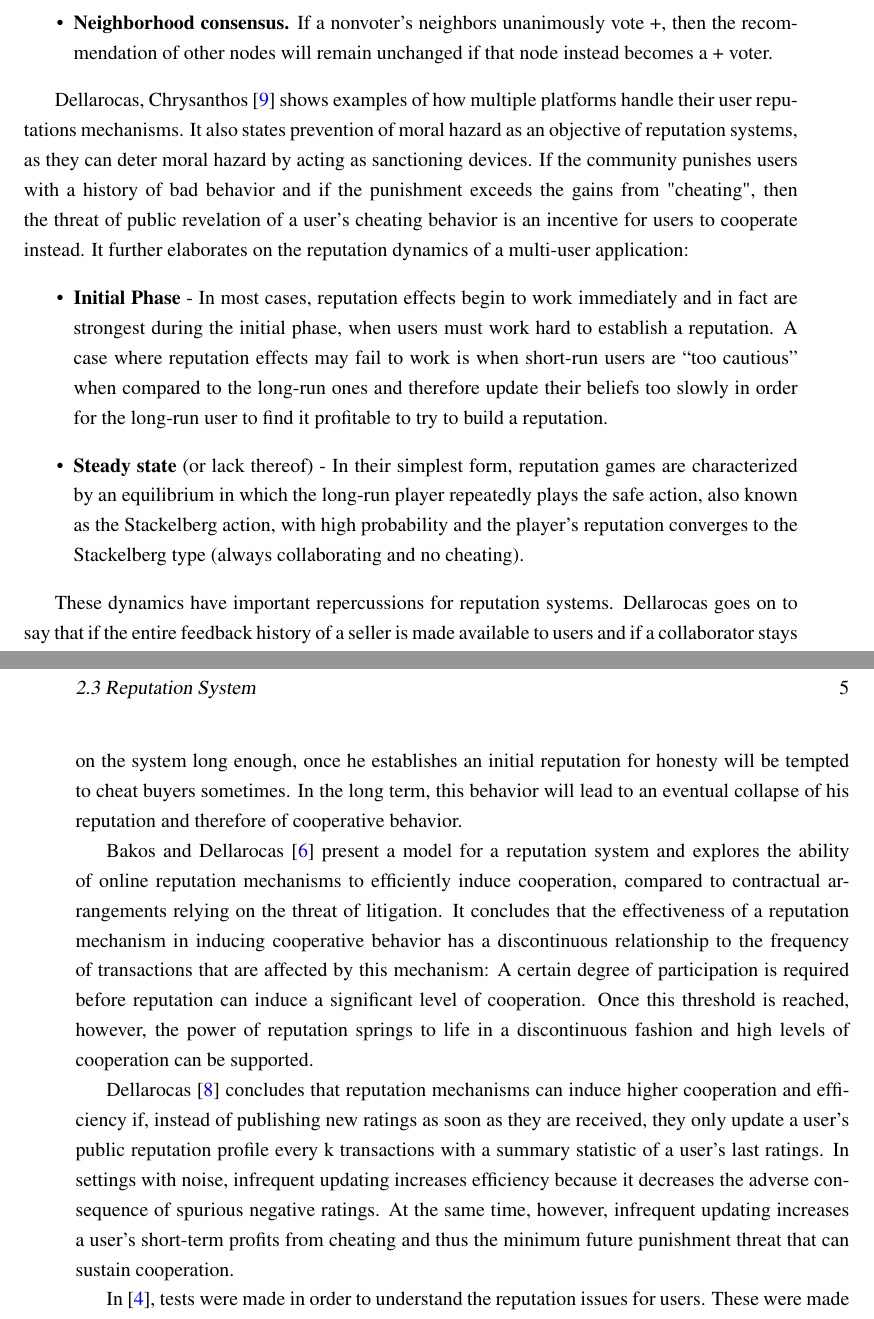
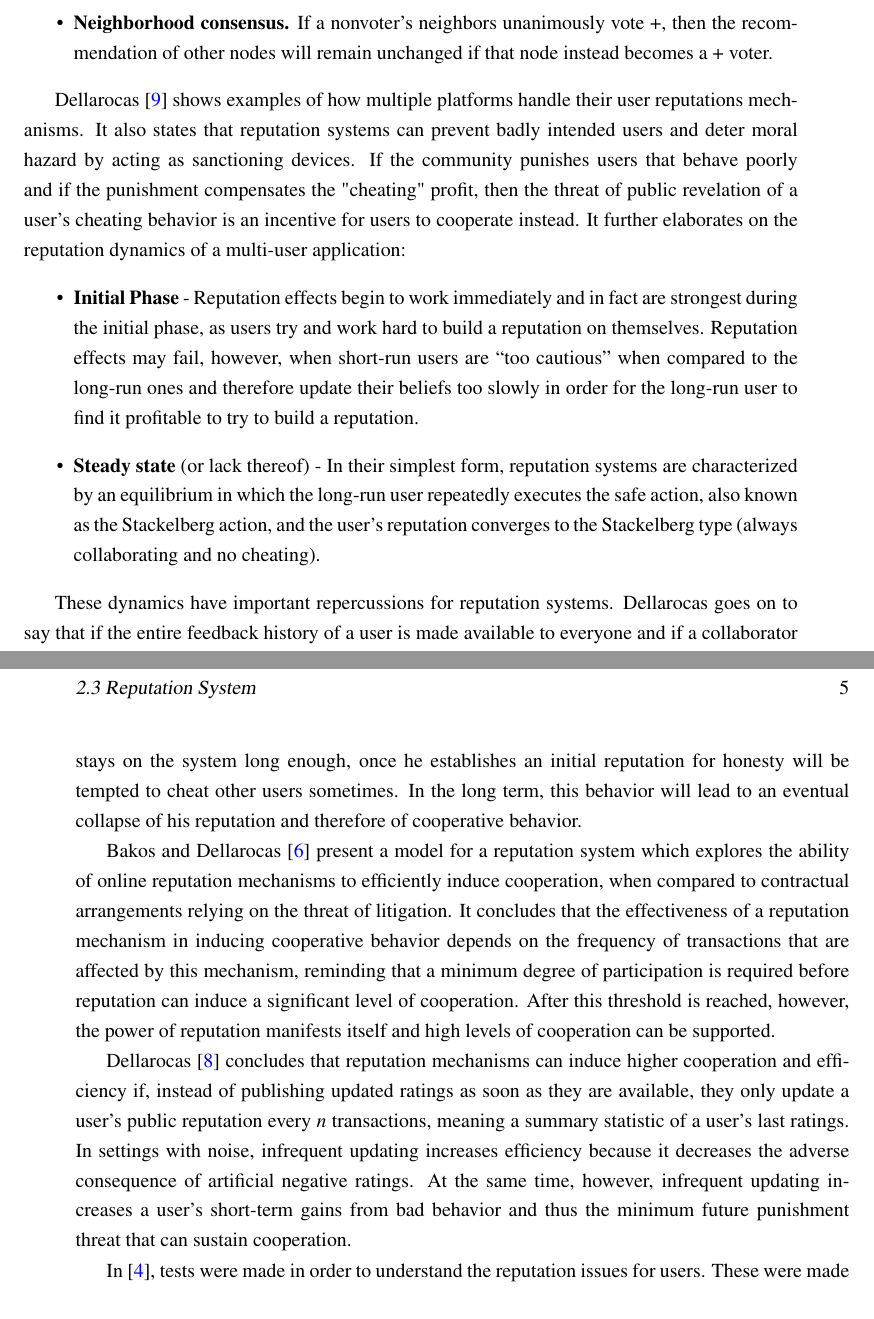
Before and after one commit to imnotteixeira/dissertation, a LaTeX thesis (thesis.tex, which reads sota.tex): two parts of pages 22 and 23 of 34, joined at a grey line, cut so that both start at the same text. Compiled offline with pdfLaTeX.

Commit message:
Reworded parts of SOTA to avoid copyright infringement

```diff
--- a/sota.tex
+++ b/sota.tex
@@ -30,17 +30,17 @@ There are multiple examples of how reputation can be used in multi-user systems
     \item \textbf{Neighborhood consensus.} If a nonvoter’s neighbors unanimously vote +, then the recommendation of other nodes will remain unchanged if that node instead becomes a + voter.
 \end{itemize}
 
-Dellarocas, Chrysanthos \cite{Dellarocas2005-rep-mech} shows examples of how multiple platforms handle their user reputations mechanisms. It also states prevention of moral hazard as an objective of reputation systems, as they can deter moral hazard by acting as sanctioning devices. If the community punishes users with a history of bad behavior and if the punishment exceeds the gains from "cheating", then the threat of public revelation of a user's cheating behavior is an incentive for users to cooperate instead. It further elaborates on the reputation dynamics of a multi-user application:
+Dellarocas \cite{Dellarocas2005-rep-mech} shows examples of how multiple platforms handle their user reputations mechanisms. It also states that reputation systems can prevent badly intended users and deter moral hazard by acting as sanctioning devices. If the community punishes users that behave poorly and if the punishment compensates the "cheating" profit, then the threat of public revelation of a user's cheating behavior is an incentive for users to cooperate instead. It further elaborates on the reputation dynamics of a multi-user application:
 \begin{itemize}
-    \item \textbf{Initial Phase} - In most cases, reputation effects begin to work immediately and in fact are strongest during the initial phase, when users must work hard to establish a reputation. A case where reputation effects may fail to work is when short-run users are “too cautious” when compared to the long-run ones and therefore update their beliefs too slowly in order for the long-run user to find it profitable to try to build a reputation.
-    \item \textbf{Steady state} (or lack thereof) - In their simplest form, reputation games are characterized by an equilibrium in which the long-run player repeatedly plays the safe action, also known as the Stackelberg action, with high probability and the player’s reputation converges to the Stackelberg type (always collaborating and no cheating).
+    \item \textbf{Initial Phase} - Reputation effects begin to work immediately and in fact are strongest during the initial phase, as users try and work hard to build a reputation on themselves. Reputation effects may fail, however, when short-run users are “too cautious” when compared to the long-run ones and therefore update their beliefs too slowly in order for the long-run user to find it profitable to try to build a reputation.
+    \item \textbf{Steady state} (or lack thereof) - In their simplest form, reputation systems are characterized by an equilibrium in which the long-run user repeatedly executes the safe action, also known as the Stackelberg action, and the user's reputation converges to the Stackelberg type (always collaborating and no cheating).
 \end{itemize}
 
-These dynamics have important repercussions for reputation systems. Dellarocas goes on to say that if the entire feedback history of a seller is made available to users and if a collaborator stays on the system long enough, once he establishes an initial reputation for honesty will be tempted to cheat buyers sometimes. In the long term, this behavior will lead to an eventual collapse of his reputation and therefore of cooperative behavior.
+These dynamics have important repercussions for reputation systems. Dellarocas goes on to say that if the entire feedback history of a user is made available to everyone and if a collaborator stays on the system long enough, once he establishes an initial reputation for honesty will be tempted to cheat other users sometimes. In the long term, this behavior will lead to an eventual collapse of his reputation and therefore of cooperative behavior.
 
-Bakos and Dellarocas \cite{Bakos2003} present a model for a reputation system and explores the ability of online reputation mechanisms to efficiently induce cooperation, compared to contractual arrangements relying on the threat of litigation. It concludes that the effectiveness of a reputation mechanism in inducing cooperative behavior has a discontinuous relationship to the frequency of transactions that are affected by this mechanism: A certain degree of participation is required before reputation can induce a significant level of cooperation. Once this threshold is reached, however, the power of reputation springs to life in a discontinuous fashion and high levels of cooperation can be supported.
+Bakos and Dellarocas \cite{Bakos2003} present a model for a reputation system which explores the ability of online reputation mechanisms to efficiently induce cooperation, when compared to contractual arrangements relying on the threat of litigation. It concludes that the effectiveness of a reputation mechanism in inducing cooperative behavior depends on the frequency of transactions that are affected by this mechanism, reminding that a minimum degree of participation is required before reputation can induce a significant level of cooperation. After this threshold is reached, however, the power of reputation manifests itself and high levels of cooperation can be supported.
 
-Dellarocas \cite{Dellarocas2006-update-freq} concludes that reputation mechanisms can induce higher cooperation and efficiency if, instead of publishing new ratings as soon as they are received, they only update a user's public reputation profile every k transactions with a summary statistic of a user's last ratings. In settings with noise, infrequent updating increases efficiency because it decreases the adverse consequence of spurious negative ratings. At the same time, however, infrequent updating increases a user's short-term profits from cheating and thus the minimum future punishment threat that can sustain cooperation.
+Dellarocas \cite{Dellarocas2006-update-freq} concludes that reputation mechanisms can induce higher cooperation and efficiency if, instead of publishing updated ratings as soon as they are available, they only update a user's public reputation every $n$ transactions, meaning a summary statistic of a user's last ratings. In settings with noise, infrequent updating increases efficiency because it decreases the adverse consequence of artificial negative ratings. At the same time, however, infrequent updating increases a user's short-term gains from bad behavior and thus the minimum future punishment threat that can sustain cooperation.
 
 In \cite{Afonso2016}, tests were made in order to understand the reputation issues for users. These were made in Waze, a GPS-like driving assistant with crowd collaboration for road events. Even though this and zerozero.live are somewhat different, some paralelisms can be made and some gathered information still applies. They concluded that it was hard for users to recognize where the information came from, and if it was reliable at all. Furthermore, users did not care much about their reputation when submitting information (i.e. if they heard about some road event, they would publish it without verifying it), maybe this is somewhat different from our use-case of sporting events, as users are either actually watching the game, or following it from a reliable source. Additionally, when users knew the source of data, they tended to trust people in their close circle (e.g. family and friends) and the main conclusion is that the app needed to better convey the reputation of the source to let the consumers know how much they can or should trust the source.
 
```
Also changed, not shown: pdis.pdf.
